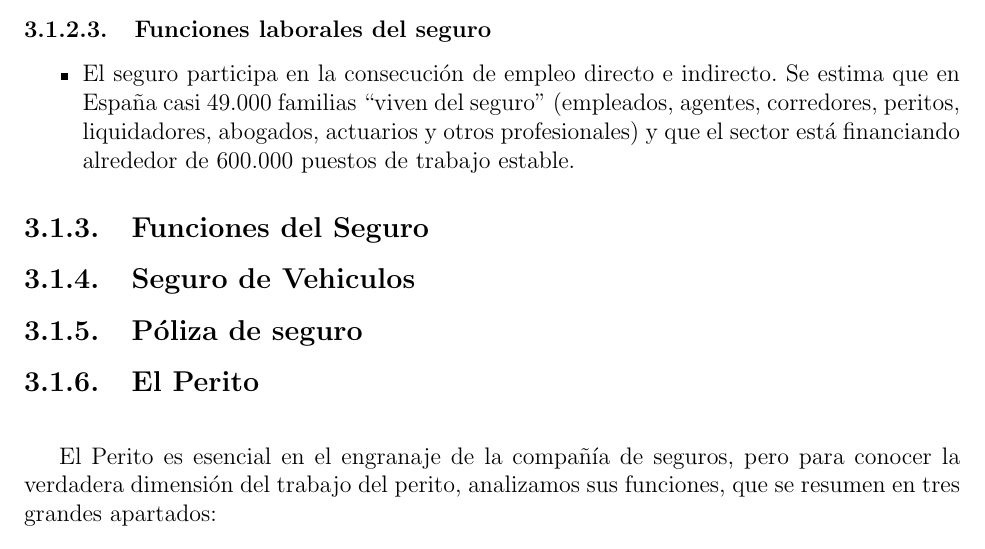
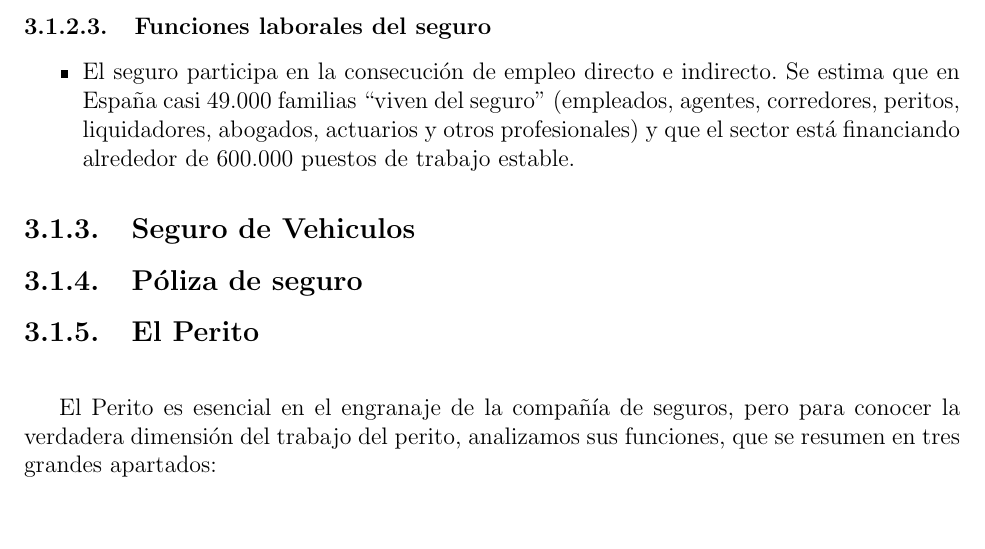
Before and after one commit to rcerqueira11/-ATI-Seminario, a LaTeX book (main.tex, which reads sections/state_of_art.tex): part of page 37 of 42, cut so that both start at the same text. Compiled offline with pdfLaTeX.

Commit message:
Avance El Seguro

```diff
--- a/sections/state_of_art.tex
+++ b/sections/state_of_art.tex
@@ -51,18 +50,11 @@ El seguro constituye la forma más perfecta y técnicamente eficaz para la cober
 \end{itemize}
 
 
-\subsection{Funciones del Seguro}
-\setlength{\parskip}{5mm}
-
-\setlength{\parskip}{0mm}
-
-
 
 \subsection{Seguro de Vehiculos}
 \setlength{\parskip}{5mm}
 
 \setlength{\parskip}{0mm}
-
 
 \subsection{Póliza de seguro}
 \setlength{\parskip}{5mm}
```
Also changed, not shown: sections/state_of_art.tex (1 more changed lines).
